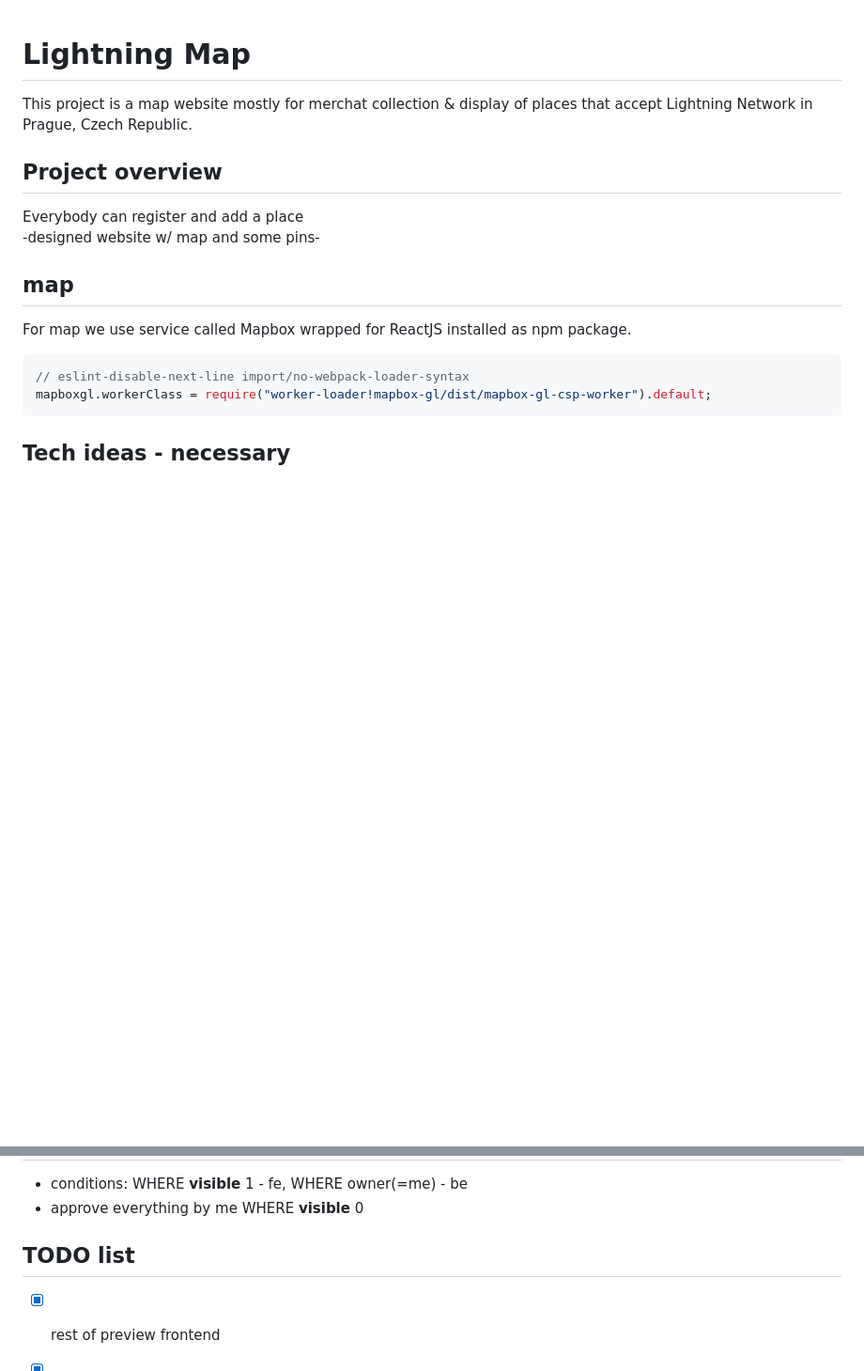
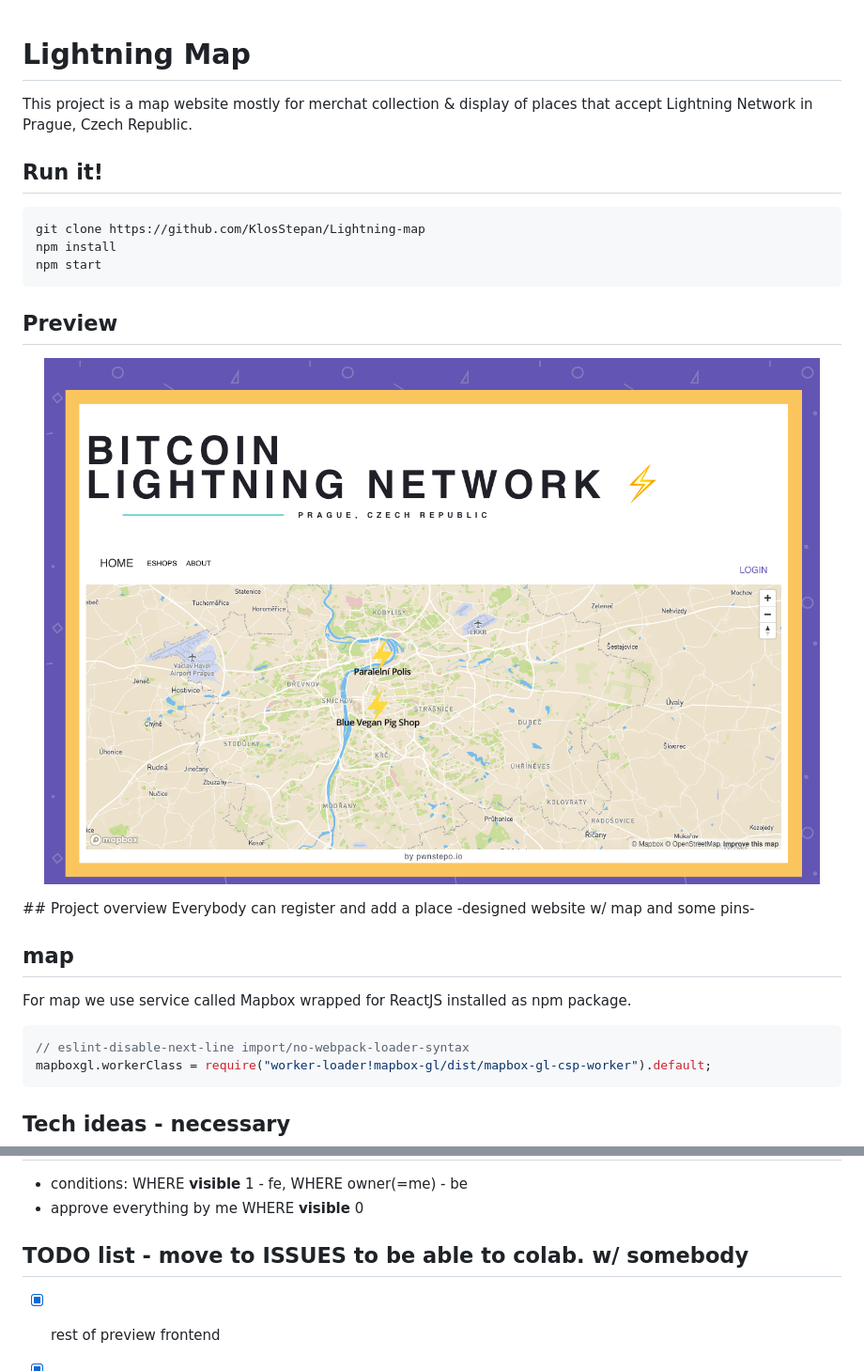
Before and after one commit to KlosStepan/Lightning-map, a Markdown page: README.md, 2 parts joined by grey strips. Shown at 94% size. Rendered like a GitHub page; pictures changed too: src/img/lnmap_preview.png (added); blank space fills up the shorter version.

Commit message:
Preview and basic comments to run added

````diff
--- a/README.md
+++ b/README.md
@@ -1,5 +1,16 @@
 # Lightning Map
 This project is a map website mostly for merchat collection & display of places that accept Lightning Network in Prague, Czech Republic.
+
+## Run it!
+```
+git clone https://github.com/KlosStepan/Lightning-map
+npm install
+npm start
+```
+## Preview
+<p align="center">
+  <img src="src/img/lnmap_preview.png" alt="lnmap_preview"/>
+</p>
 ## Project overview
 Everybody can register and add a place
 -designed website w/ map and some pins-
@@ -14,7 +25,7 @@ mapboxgl.workerClass = require("worker-loader!mapbox-gl/dist/mapbox-gl-csp-worke
 - conditions: WHERE **visible** 1 - fe, WHERE owner(=me) - be
 - approve everything by me WHERE **visible** 0
 
-## TODO list
+## TODO list - move to ISSUES to be able to colab. w/ somebody
 - [x] rest of preview frontend
 - [x] auth. w/ accounts firebase
 - [x] admin pages
````
